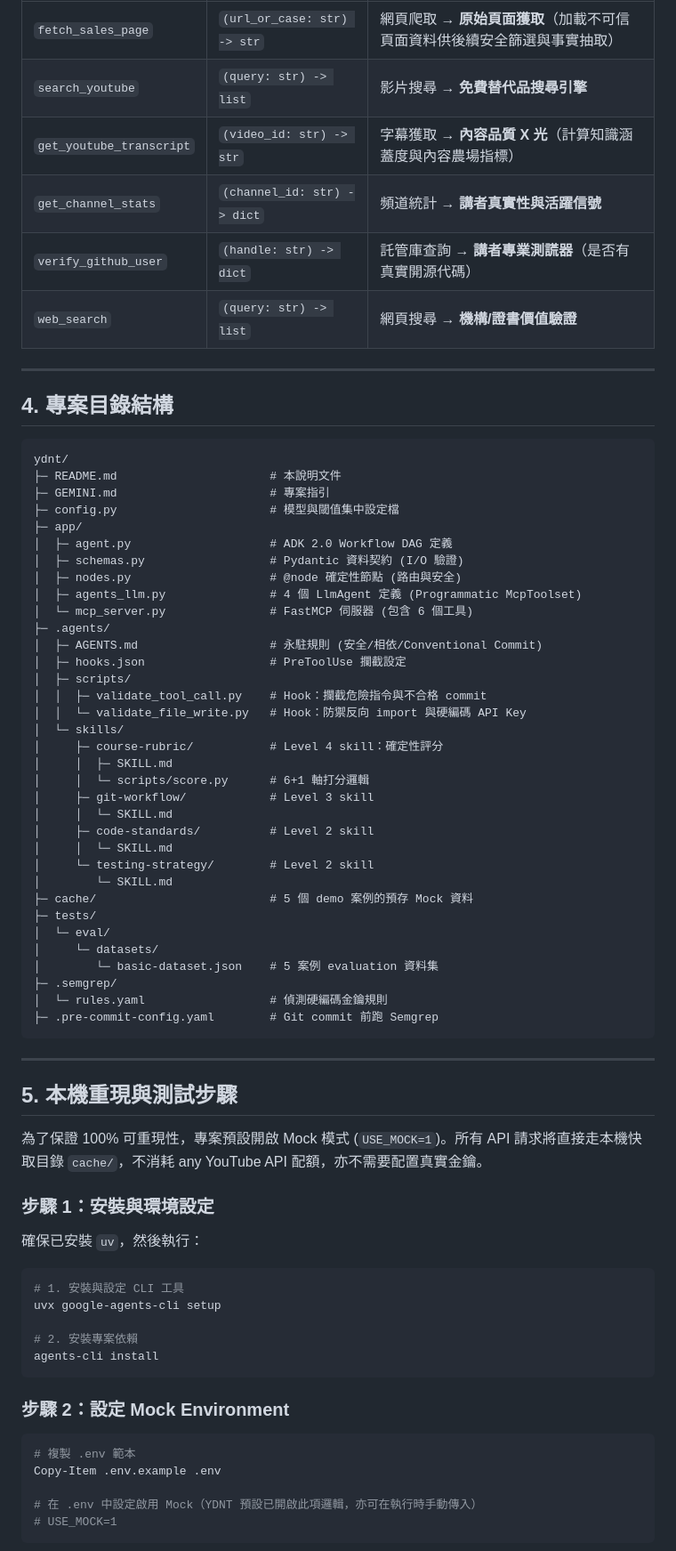
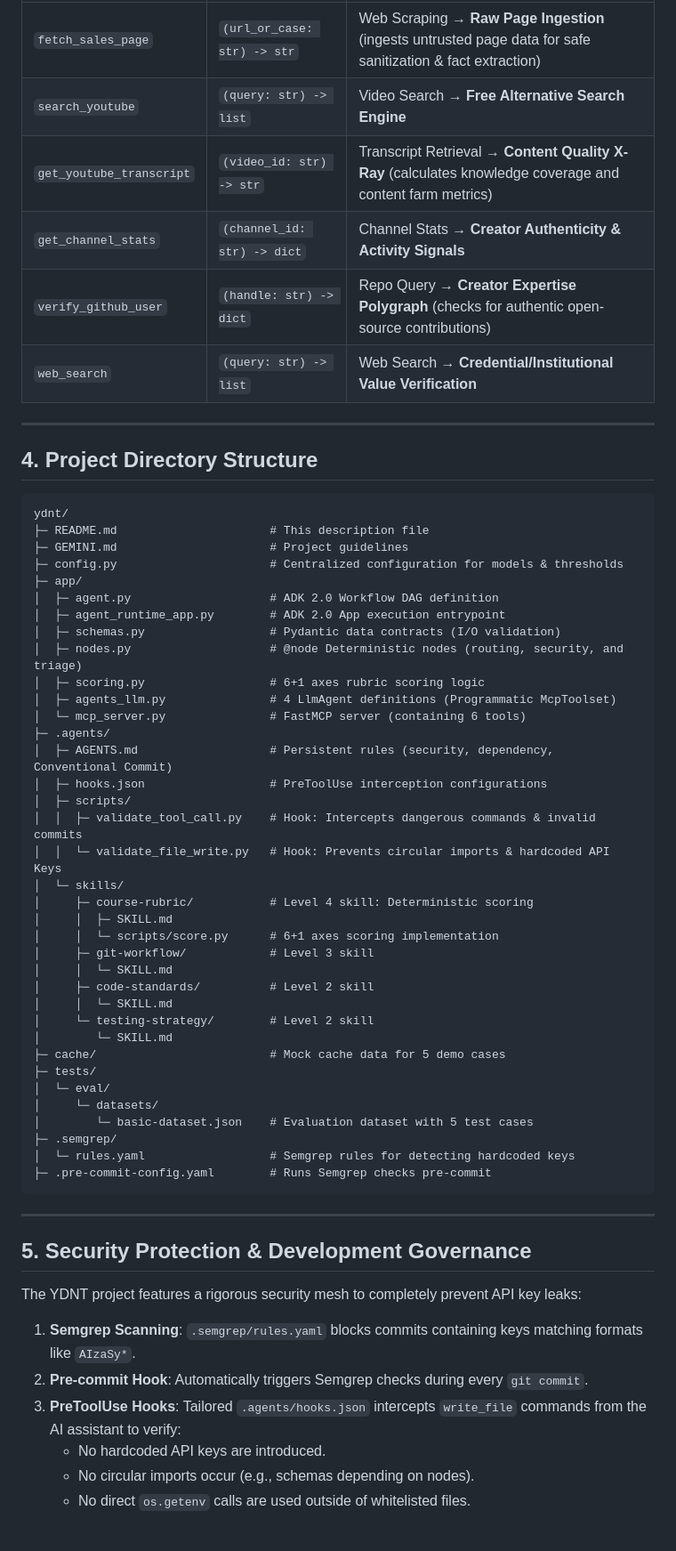
Before and after one commit to zirulin810/ydnt, a Markdown page: README.md, the part around one of its changes. Shown at 89% size. Drawn GitHub-style.

Commit message:
docs: translate README to English and remove local reproduction steps

````diff
--- a/README.md
+++ b/README.md
@@ -64,74 +68,63 @@ YDNT 採用 ADK 2.0 狀態圖 (Workflow Graph) 設計，確保非確定性的 AI
 |------|------|----------------------|
-| `fetch_sales_page` | `(url_or_case: str) -> str` | 網頁爬取 → **原始頁面獲取**（加載不可信頁面資料供後續安全篩選與事實抽取） |
-| `search_youtube` | `(query: str) -> list` | 影片搜尋 → **免費替代品搜尋引擎** |
-| `get_youtube_transcript` | `(video_id: str) -> str` | 字幕獲取 → **內容品質 X 光**（計算知識涵蓋度與內容農場指標） |
-| `get_channel_stats` | `(channel_id: str) -> dict` | 頻道統計 → **講者真實性與活躍信號** |
-| `verify_github_user` | `(handle: str) -> dict` | 託管庫查詢 → **講者專業測謊器**（是否有真實開源代碼） |
-| `web_search` | `(query: str) -> list` | 網頁搜尋 → **機構/證書價值驗證** |
+| `fetch_sales_page` | `(url_or_case: str) -> str` | Web Scraping → **Raw Page Ingestion** (ingests untrusted page data for safe sanitization & fact extraction) |
+| `search_youtube` | `(query: str) -> list` | Video Search → **Free Alternative Search Engine** |
+| `get_youtube_transcript` | `(video_id: str) -> str` | Transcript Retrieval → **Content Quality X-Ray** (calculates knowledge coverage and content farm metrics) |
+| `get_channel_stats` | `(channel_id: str) -> dict` | Channel Stats → **Creator Authenticity & Activity Signals** |
+| `verify_github_user` | `(handle: str) -> dict` | Repo Query → **Creator Expertise Polygraph** (checks for authentic open-source contributions) |
+| `web_search` | `(query: str) -> list` | Web Search → **Credential/Institutional Value Verification** |
 
 ---
 
-## 4. 專案目錄結構
+## 4. Project Directory Structure
 
 ```
 ydnt/
-├─ README.md                      # 本說明文件
-├─ GEMINI.md                      # 專案指引
-├─ config.py                      # 模型與閾值集中設定檔
+├─ README.md                      # This description file
+├─ GEMINI.md                      # Project guidelines
+├─ config.py                      # Centralized configuration for models & thresholds
 ├─ app/
-│  ├─ agent.py                    # ADK 2.0 Workflow DAG 定義
-│  ├─ schemas.py                  # Pydantic 資料契約 (I/O 驗證)
-│  ├─ nodes.py                    # @node 確定性節點 (路由與安全)
-│  ├─ agents_llm.py               # 4 個 LlmAgent 定義 (Programmatic McpToolset)
-│  └─ mcp_server.py               # FastMCP 伺服器 (包含 6 個工具)
+│  ├─ agent.py                    # ADK 2.0 Workflow DAG definition
+│  ├─ agent_runtime_app.py        # ADK 2.0 App execution entrypoint
+│  ├─ schemas.py                  # Pydantic data contracts (I/O validation)
+│  ├─ nodes.py                    # @node Deterministic nodes (routing, security, and triage)
+│  ├─ scoring.py                  # 6+1 axes rubric scoring logic
+│  ├─ agents_llm.py               # 4 LlmAgent definitions (Programmatic McpToolset)
+│  └─ mcp_server.py               # FastMCP server (containing 6 tools)
 ├─ .agents/
-│  ├─ AGENTS.md                   # 永駐規則 (安全/相依/Conventional Commit)
-│  ├─ hooks.json                  # PreToolUse 攔截設定
+│  ├─ AGENTS.md                   # Persistent rules (security, dependency, Conventional Commit)
+│  ├─ hooks.json                  # PreToolUse interception configurations
 │  ├─ scripts/
-│  │  ├─ validate_tool_call.py    # Hook：攔截危險指令與不合格 commit
-│  │  └─ validate_file_write.py   # Hook：防禦反向 import 與硬編碼 API Key
+│  │  ├─ validate_tool_call.py    # Hook: Intercepts dangerous commands & invalid commits
+│  │  └─ validate_file_write.py   # Hook: Prevents circular imports & hardcoded API Keys
 │  └─ skills/
-│     ├─ course-rubric/           # Level 4 skill：確定性評分
+│     ├─ course-rubric/           # Level 4 skill: Deterministic scoring
 │     │  ├─ SKILL.md
-│     │  └─ scripts/score.py      # 6+1 軸打分邏輯
+│     │  └─ scripts/score.py      # 6+1 axes scoring implementation
 │     ├─ git-workflow/            # Level 3 skill
 │     │  └─ SKILL.md
 │     ├─ code-standards/          # Level 2 skill
 │     │  └─ SKILL.md
 │     └─ testing-strategy/        # Level 2 skill
 │        └─ SKILL.md
-├─ cache/                         # 5 個 demo 案例的預存 Mock 資料
+├─ cache/                         # Mock cache data for 5 demo cases
 ├─ tests/
 │  └─ eval/
 │     └─ datasets/
-│        └─ basic-dataset.json    # 5 案例 evaluation 資料集
+│        └─ basic-dataset.json    # Evaluation dataset with 5 test cases
 ├─ .semgrep/
-│  └─ rules.yaml                  # 偵測硬編碼金鑰規則
-├─ .pre-commit-config.yaml        # Git commit 前跑 Semgrep
+│  └─ rules.yaml                  # Semgrep rules for detecting hardcoded keys
+├─ .pre-commit-config.yaml        # Runs Semgrep checks pre-commit
 ```
 
 ---
 
-## 5. 本機重現與測試步驟
+## 5. Security Protection & Development Governance
 
-為了保證 100% 可重現性，專案預設開啟 Mock 模式 (`USE_MOCK=1`)。所有 API 請求將直接走本機快取目錄 `cache/`，不消耗 any YouTube API 配額，亦不需要配置真實金鑰。
+The YDNT project features a rigorous security mesh to completely prevent API key leaks:
+1. **Semgrep Scanning**: `.semgrep/rules.yaml` blocks commits containing keys matching formats like `AIzaSy*`.
+2. **Pre-commit Hook**: Automatically triggers Semgrep checks during every `git commit`.
+3. **PreToolUse Hooks**: Tailored `.agents/hooks.json` intercepts `write_file` commands from the AI assistant to verify:
+   - No hardcoded API keys are introduced.
+   - No circular imports occur (e.g., schemas depending on nodes).
+   - No direct `os.getenv` calls are used outside of whitelisted files.
 
-### 步驟 1：安裝與環境設定
-確保已安裝 `uv`，然後執行：
-```powershell
-# 1. 安裝與設定 CLI 工具
-uvx google-agents-cli setup
-
-# 2. 安裝專案依賴
-agents-cli install
-```
-
-### 步驟 2：設定 Mock Environment
-```powershell
-# 複製 .env 範本
-Copy-Item .env.example .env
-
-# 在 .env 中設定啟用 Mock（YDNT 預設已開啟此項邏輯，亦可在執行時手動傳入）
-# USE_MOCK=1
-```
-
````
Also changed, not shown: other parts of README.md (+49 -72 lines).
